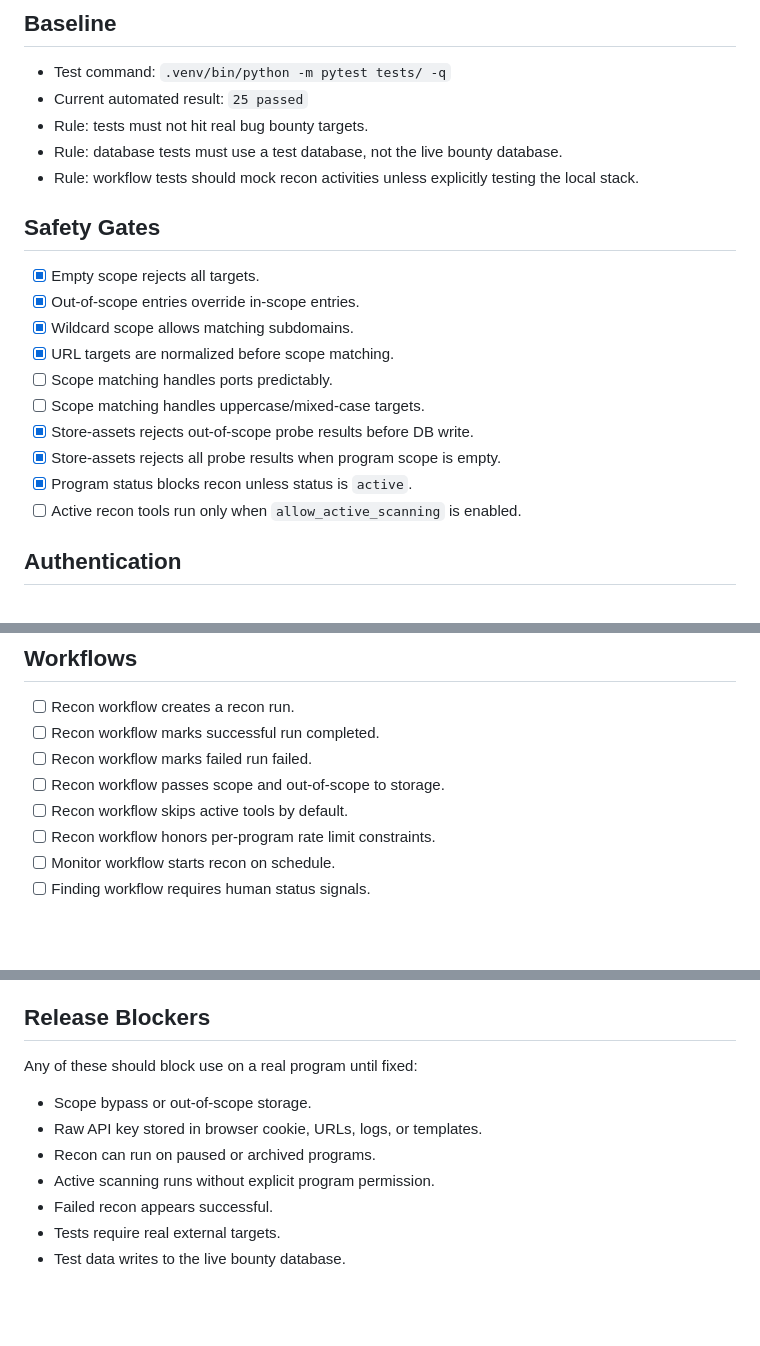
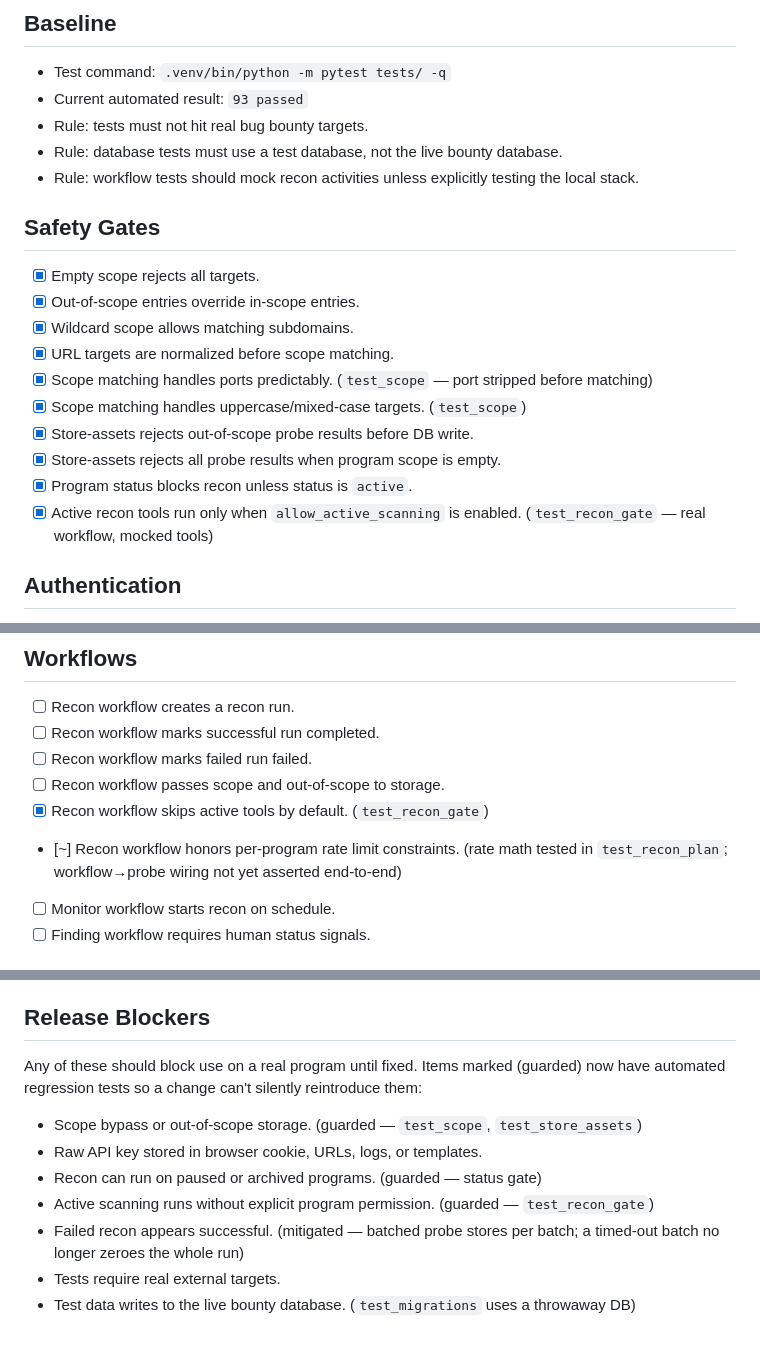
Before and after one commit to TessaAnselm/bug-bounty-platform, a Markdown page: QA_TRACKER.md, 3 parts joined by grey strips. Rendered like a GitHub page; blank space fills up the shorter version.

Commit message:
docs: update QA_TRACKER — 93 passed; check off scope-port, active-gate, migrations, DNS-pinning, MCP redaction

```diff
--- a/QA_TRACKER.md
+++ b/QA_TRACKER.md
@@ -5,7 +5,7 @@ This checklist tracks whether BountyOS is safe, reliable, and ready to use on au
 ## Baseline
 
 - Test command: `.venv/bin/python -m pytest tests/ -q`
-- Current automated result: `25 passed`
+- Current automated result: `93 passed`
 - Rule: tests must not hit real bug bounty targets.
 - Rule: database tests must use a test database, not the live bounty database.
 - Rule: workflow tests should mock recon activities unless explicitly testing the local stack.
@@ -16,12 +16,12 @@ This checklist tracks whether BountyOS is safe, reliable, and ready to use on au
 - [x] Out-of-scope entries override in-scope entries.
 - [x] Wildcard scope allows matching subdomains.
 - [x] URL targets are normalized before scope matching.
-- [ ] Scope matching handles ports predictably.
-- [ ] Scope matching handles uppercase/mixed-case targets.
+- [x] Scope matching handles ports predictably. (`test_scope` — port stripped before matching)
+- [x] Scope matching handles uppercase/mixed-case targets. (`test_scope`)
 - [x] Store-assets rejects out-of-scope probe results before DB write.
 - [x] Store-assets rejects all probe results when program scope is empty.
 - [x] Program status blocks recon unless status is `active`.
-- [ ] Active recon tools run only when `allow_active_scanning` is enabled.
+- [x] Active recon tools run only when `allow_active_scanning` is enabled. (`test_recon_gate` — real workflow, mocked tools)
 
 ## Authentication
 
@@ -86,8 +86,8 @@ This checklist tracks whether BountyOS is safe, reliable, and ready to use on au
 - [ ] Recon workflow marks successful run completed.
 - [ ] Recon workflow marks failed run failed.
 - [ ] Recon workflow passes scope and out-of-scope to storage.
-- [ ] Recon workflow skips active tools by default.
-- [ ] Recon workflow honors per-program rate limit constraints.
+- [x] Recon workflow skips active tools by default. (`test_recon_gate`)
+- [~] Recon workflow honors per-program rate limit constraints. (rate math tested in `test_recon_plan`; workflow→probe wiring not yet asserted end-to-end)
 - [ ] Monitor workflow starts recon on schedule.
 - [ ] Finding workflow requires human status signals.
 
@@ -156,12 +157,15 @@ Run this before using the platform on a real authorized program:
 
 ## Release Blockers
 
-Any of these should block use on a real program until fixed:
+Any of these should block use on a real program until fixed. Items marked
+(guarded) now have automated regression tests so a change can't silently
+reintroduce them:
 
-- Scope bypass or out-of-scope storage.
+- Scope bypass or out-of-scope storage. (guarded — `test_scope`, `test_store_assets`)
 - Raw API key stored in browser cookie, URLs, logs, or templates.
-- Recon can run on paused or archived programs.
-- Active scanning runs without explicit program permission.
-- Failed recon appears successful.
+- Recon can run on paused or archived programs. (guarded — status gate)
+- Active scanning runs without explicit program permission. (guarded — `test_recon_gate`)
+- Failed recon appears successful. (mitigated — batched probe stores per batch; a
+  timed-out batch no longer zeroes the whole run)
 - Tests require real external targets.
-- Test data writes to the live bounty database.
+- Test data writes to the live bounty database. (`test_migrations` uses a throwaway DB)
```
Also changed, not shown: other parts of QA_TRACKER.md (+4 -3 lines).
